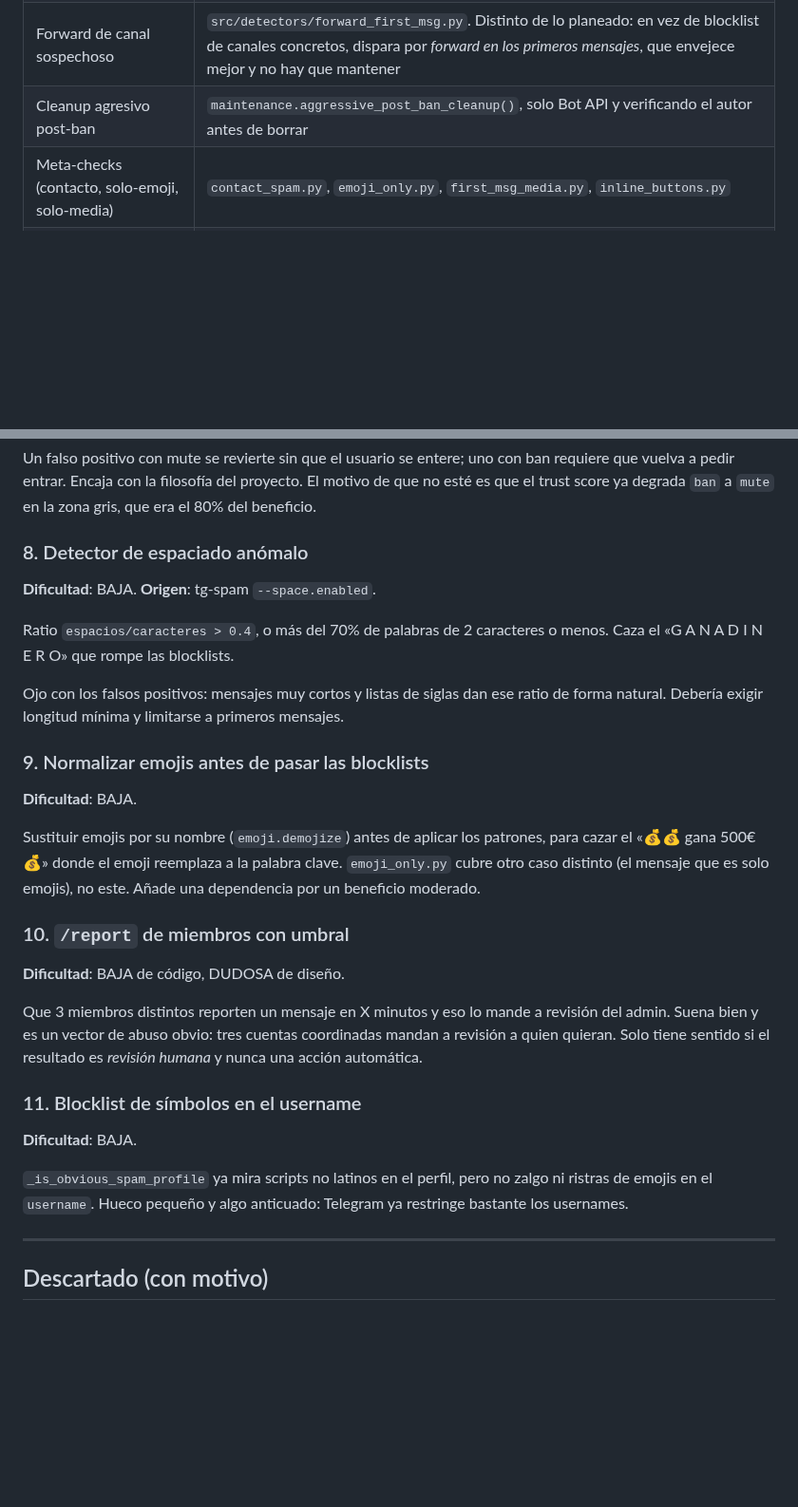
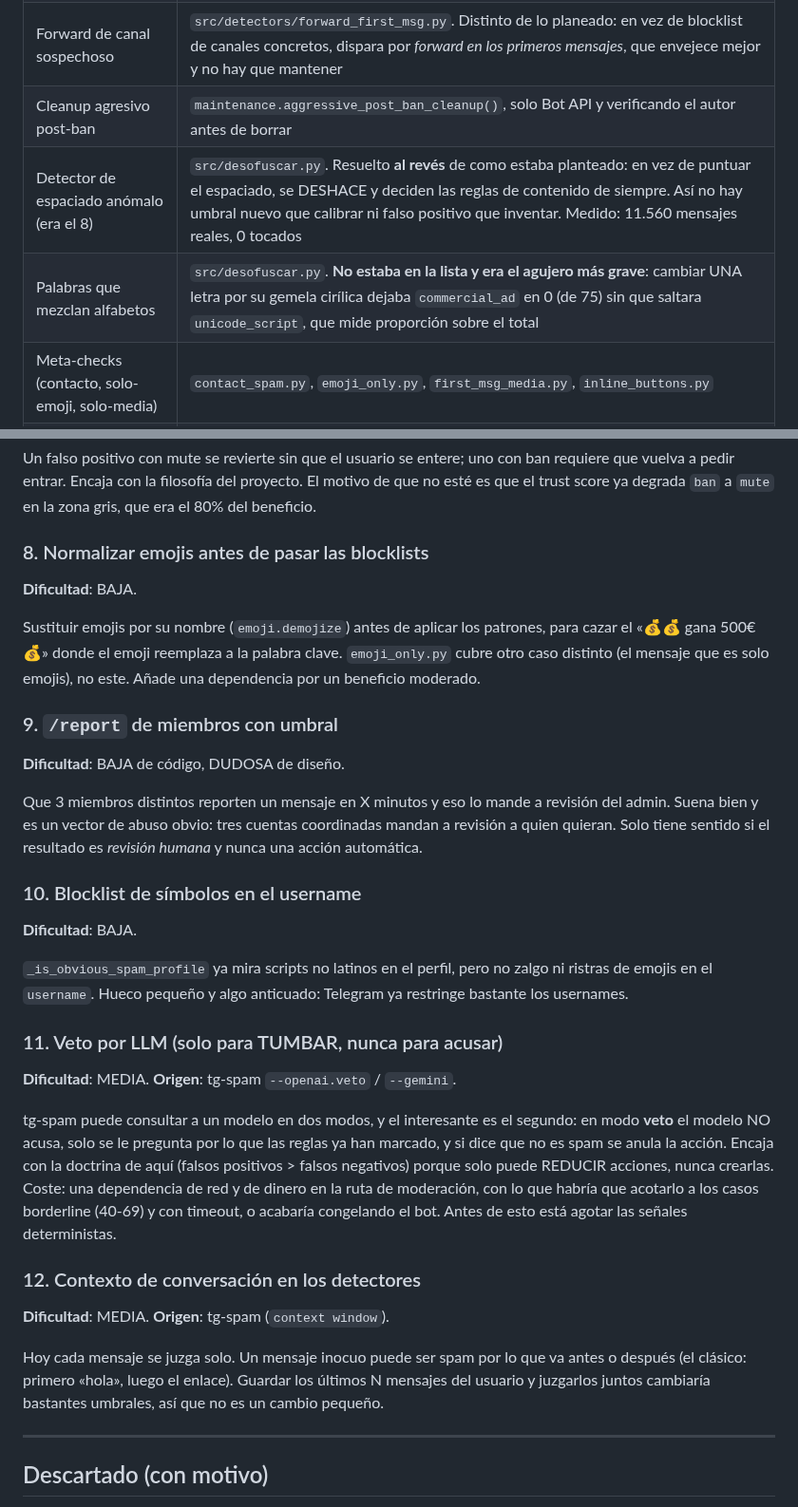
Before and after one commit to yonaesp/CazaSpamBot-Telegram, a Markdown page: docs/ROADMAP.md, 2 parts joined by grey strips. Shown at 95% size. GitHub-like rendering; blank space fills up the shorter version.

Commit message:
docs(roadmap): lo aprendido mirando a tg-spam, y lo que sigue pendiente
El detector de espaciado (item 8) se marca hecho, resuelto al reves de como estaba
planteado: no se puntua el disfraz, se deshace. Se anade el agujero que NO estaba
en la lista y era el mas grave (una letra cirilica dejaba commercial_ad en 0), y
dos ideas nuevas de tg-spam que siguen pendientes: el veto por LLM (solo puede
TUMBAR acciones, nunca crearlas) y el contexto de conversacion.

Co-Authored-By: Claude Opus <noreply@anthropic.com>

```diff
--- a/docs/ROADMAP.md
+++ b/docs/ROADMAP.md
@@ -18,6 +18,8 @@ anotado para no volver a proponerlo.
 | Normalizador zero-width + NFKC | `learning.normalize()` (NFKC + zero-width + casefold) |
 | Forward de canal sospechoso | `src/detectors/forward_first_msg.py`. Distinto de lo planeado: en vez de blocklist de canales concretos, dispara por *forward en los primeros mensajes*, que envejece mejor y no hay que mantener |
 | Cleanup agresivo post-ban | `maintenance.aggressive_post_ban_cleanup()`, solo Bot API y verificando el autor antes de borrar |
+| Detector de espaciado anómalo (era el 8) | `src/desofuscar.py`. Resuelto **al revés** de como estaba planteado: en vez de puntuar el espaciado, se DESHACE y deciden las reglas de contenido de siempre. Así no hay umbral nuevo que calibrar ni falso positivo que inventar. Medido: 11.560 mensajes reales, 0 tocados |
+| Palabras que mezclan alfabetos | `src/desofuscar.py`. **No estaba en la lista y era el agujero más grave**: cambiar UNA letra por su gemela cirílica dejaba `commercial_ad` en 0 (de 75) sin que saltara `unicode_script`, que mide proporción sobre el total |
 | Meta-checks (contacto, solo-emoji, solo-media) | `contact_spam.py`, `emoji_only.py`, `first_msg_media.py`, `inline_buttons.py` |
 | Reputation graduation | `src/trust.py` + `src/gentle_warning.py`. Trust 0-100 que degrada, anula o manda a revisión |
 | Antiflood por usuario | `flood_state` en `db.py`, graduado por trust (5/8/12 msgs en 10s) |
@@ -133,18 +135,7 @@ requiere que vuelva a pedir entrar. Encaja con la filosofía del proyecto. El
 motivo de que no esté es que el trust score ya degrada `ban` a `mute` en la zona
 gris, que era el 80% del beneficio.
 
-### 8. Detector de espaciado anómalo
-**Dificultad**: BAJA.
-**Origen**: tg-spam `--space.enabled`.
-
-Ratio `espacios/caracteres > 0.4`, o más del 70% de palabras de 2 caracteres o
-menos. Caza el «G A N A  D I N E R O» que rompe las blocklists.
-
-Ojo con los falsos positivos: mensajes muy cortos y listas de siglas dan ese
-ratio de forma natural. Debería exigir longitud mínima y limitarse a primeros
-mensajes.
-
-### 9. Normalizar emojis antes de pasar las blocklists
+### 8. Normalizar emojis antes de pasar las blocklists
 **Dificultad**: BAJA.
 
 Sustituir emojis por su nombre (`emoji.demojize`) antes de aplicar los patrones,
@@ -152,7 +143,7 @@ para cazar el «💰💰 gana 500€ 💰» donde el emoji reemplaza a la palabr
 `emoji_only.py` cubre otro caso distinto (el mensaje que es solo emojis), no
 este. Añade una dependencia por un beneficio moderado.
 
-### 10. `/report` de miembros con umbral
+### 9. `/report` de miembros con umbral
 **Dificultad**: BAJA de código, DUDOSA de diseño.
 
 Que 3 miembros distintos reporten un mensaje en X minutos y eso lo mande a
@@ -160,12 +151,33 @@ revisión del admin. Suena bien y es un vector de abuso obvio: tres cuentas
 coordinadas mandan a revisión a quien quieran. Solo tiene sentido si el resultado
 es *revisión humana* y nunca una acción automática.
 
-### 11. Blocklist de símbolos en el username
+### 10. Blocklist de símbolos en el username
 **Dificultad**: BAJA.
 
 `_is_obvious_spam_profile` ya mira scripts no latinos en el perfil, pero no
 zalgo ni ristras de emojis en el `username`. Hueco pequeño y algo anticuado:
 Telegram ya restringe bastante los usernames.
+
+### 11. Veto por LLM (solo para TUMBAR, nunca para acusar)
+
+**Dificultad**: MEDIA. **Origen**: tg-spam `--openai.veto` / `--gemini`.
+
+tg-spam puede consultar a un modelo en dos modos, y el interesante es el segundo:
+en modo **veto** el modelo NO acusa, solo se le pregunta por lo que las reglas ya
+han marcado, y si dice que no es spam se anula la acción. Encaja con la doctrina de
+aquí (falsos positivos > falsos negativos) porque solo puede REDUCIR acciones, nunca
+crearlas. Coste: una dependencia de red y de dinero en la ruta de moderación, con lo
+que habría que acotarlo a los casos borderline (40-69) y con timeout, o acabaría
+congelando el bot. Antes de esto está agotar las señales deterministas.
+
+### 12. Contexto de conversación en los detectores
+
+**Dificultad**: MEDIA. **Origen**: tg-spam (`context window`).
+
+Hoy cada mensaje se juzga solo. Un mensaje inocuo puede ser spam por lo que va
+antes o después (el clásico: primero «hola», luego el enlace). Guardar los últimos
+N mensajes del usuario y juzgarlos juntos cambiaría bastantes umbrales, así que no
+es un cambio pequeño.
 
 ---
 
```
